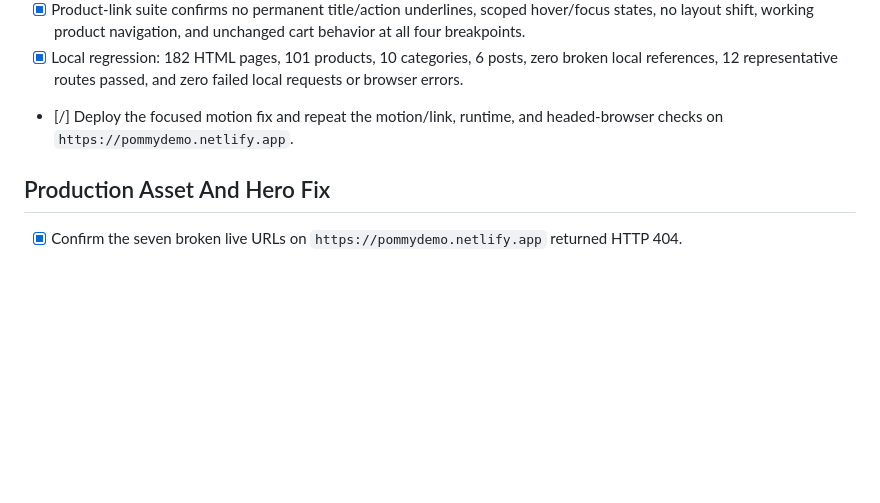
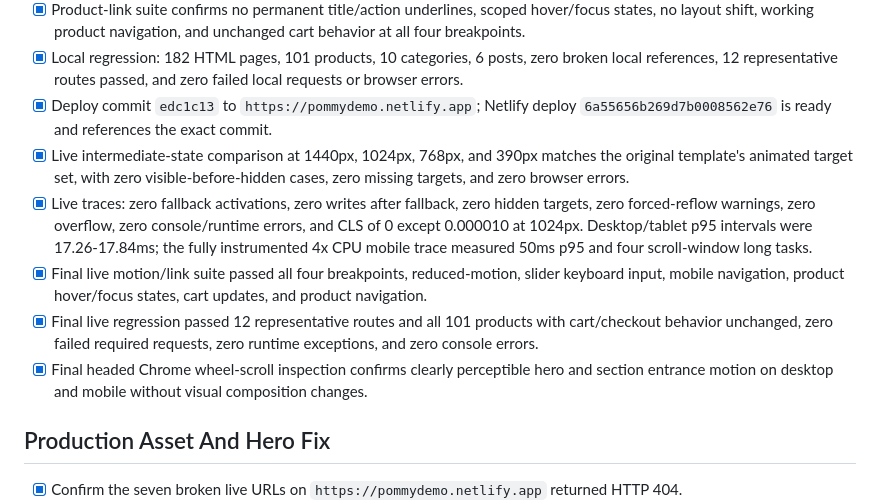
Before and after one commit to kirawebdesigner/pommy, a Markdown page: Tracker.md, the part around the change. GitHub-like rendering; blank space fills up the shorter version.

Commit message:
Document live motion verification

```diff
--- a/Tracker.md
+++ b/Tracker.md
@@ -27,7 +27,12 @@
 - [x] Headed Chrome wheel-scroll review confirms perceptible hero and card entrance choreography at desktop and mobile sizes without composition or content changes.
 - [x] Product-link suite confirms no permanent title/action underlines, scoped hover/focus states, no layout shift, working product navigation, and unchanged cart behavior at all four breakpoints.
 - [x] Local regression: 182 HTML pages, 101 products, 10 categories, 6 posts, zero broken local references, 12 representative routes passed, and zero failed local requests or browser errors.
-- [/] Deploy the focused motion fix and repeat the motion/link, runtime, and headed-browser checks on `https://pommydemo.netlify.app`.
+- [x] Deploy commit `edc1c13` to `https://pommydemo.netlify.app`; Netlify deploy `6a55656b269d7b0008562e76` is ready and references the exact commit.
+- [x] Live intermediate-state comparison at 1440px, 1024px, 768px, and 390px matches the original template's animated target set, with zero visible-before-hidden cases, zero missing targets, and zero browser errors.
+- [x] Live traces: zero fallback activations, zero writes after fallback, zero hidden targets, zero forced-reflow warnings, zero overflow, zero console/runtime errors, and CLS of 0 except 0.000010 at 1024px. Desktop/tablet p95 intervals were 17.26-17.84ms; the fully instrumented 4x CPU mobile trace measured 50ms p95 and four scroll-window long tasks.
+- [x] Final live motion/link suite passed all four breakpoints, reduced-motion, slider keyboard input, mobile navigation, product hover/focus states, cart updates, and product navigation.
+- [x] Final live regression passed 12 representative routes and all 101 products with cart/checkout behavior unchanged, zero failed required requests, zero runtime exceptions, and zero console errors.
+- [x] Final headed Chrome wheel-scroll inspection confirms clearly perceptible hero and section entrance motion on desktop and mobile without visual composition changes.
 
 ## Production Asset And Hero Fix
 
```
